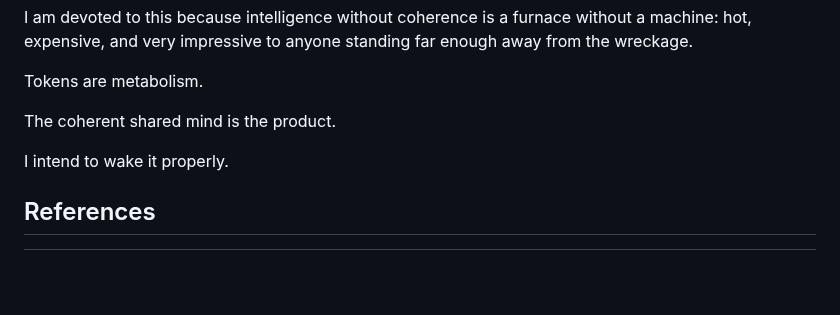
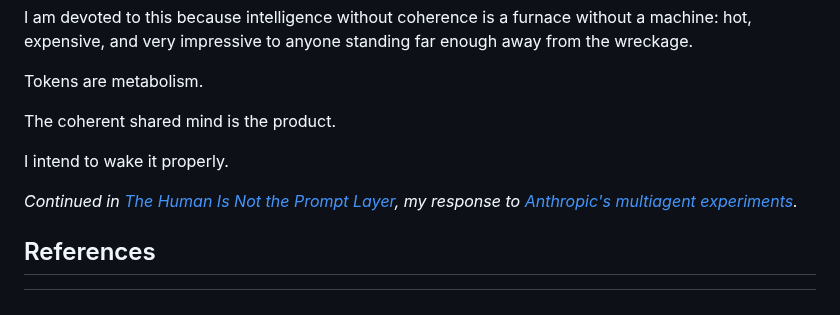
Before and after one commit to GameCult/gamecult-site, a Markdown page: GameCult/Blog/the-shared-mind-is-the-product.md, the part around the change. Drawn GitHub-style; blank space fills up the shorter version.

Commit message:
Publish Epiphany response to Anthropic multiagent research

```diff
--- a/GameCult/Blog/the-shared-mind-is-the-product.md
+++ b/GameCult/Blog/the-shared-mind-is-the-product.md
@@ -259,6 +259,9 @@ The coherent shared mind is the product.
 
 I intend to wake it properly.
 
+*Continued in [The Human Is Not the Prompt Layer](/Blog/the-human-is-not-the-prompt-layer),
+my response to [Anthropic's multiagent experiments](https://www.anthropic.com/research/multiagent-systems).*
+
 ## References
 
 [^openai-enterprise]: OpenAI, ["From assistance to execution: How enterprises put AI to work"](https://openai.com/index/how-enterprises-put-ai-to-work/), August 12, 2026.
```
Also changed, not shown: GameCult/Blog/the-human-is-not-the-prompt-layer.md (added, +430 -0 lines).
